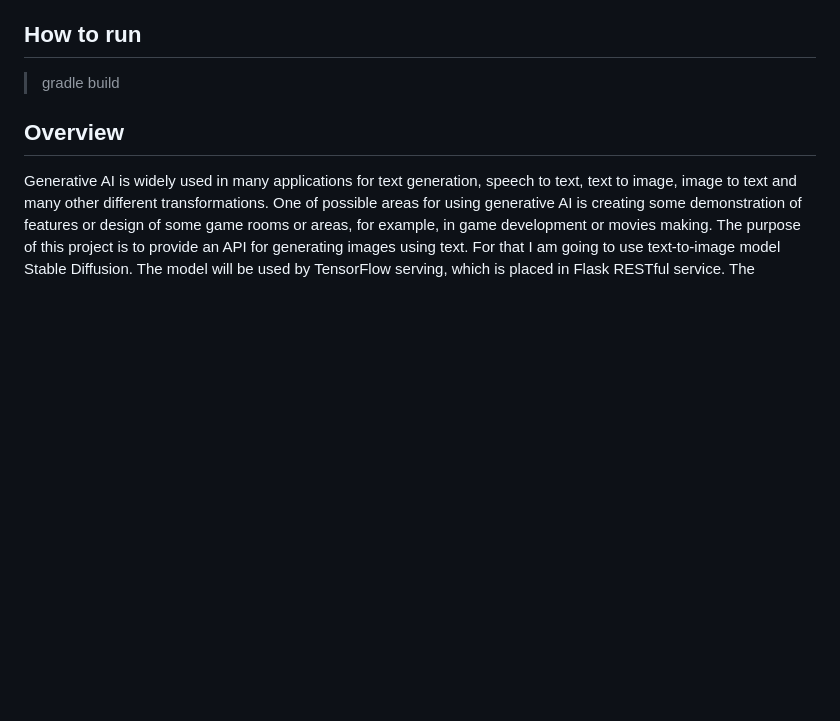
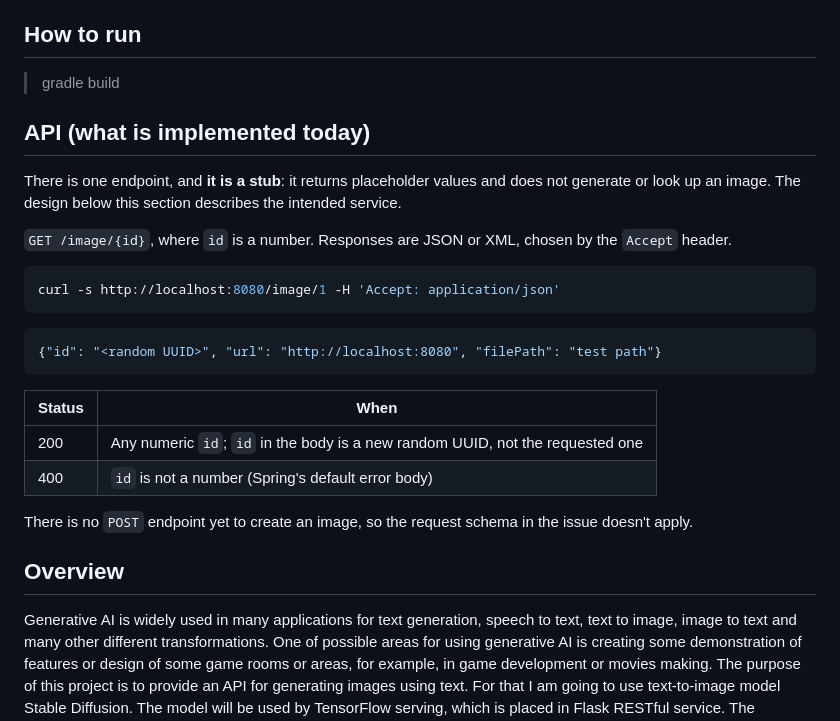
Before and after one commit to YauhenBichel/Text-to-image-RESTful-service, a Markdown page: README.md, the part around the change. Rendered like a GitHub page; blank space fills up the shorter version.

Commit message:
README: document the API as it is today (one stub endpoint) (#6)
Closes #1.

Co-authored-by: Claude Opus 5.5 <noreply@anthropic.com>

````diff
--- a/README.md
+++ b/README.md
@@ -4,6 +4,27 @@ REST API service for images generation using Stable Diffusion model based on pro
 ## How to run
 >gradle build
 
+
+## API (what is implemented today)
+
+There is one endpoint, and **it is a stub**: it returns placeholder values and does not generate or look up an image. The design below this section describes the intended service.
+
+`GET /image/{id}`, where `id` is a number. Responses are JSON or XML, chosen by the `Accept` header.
+
+```bash
+curl -s http://localhost:8080/image/1 -H 'Accept: application/json'
+```
+
+```json
+{"id": "<random UUID>", "url": "http://localhost:8080", "filePath": "test path"}
+```
+
+| Status | When |
+|---|---|
+| 200 | Any numeric `id`; `id` in the body is a new random UUID, not the requested one |
+| 400 | `id` is not a number (Spring's default error body) |
+
+There is no `POST` endpoint yet to create an image, so the request schema in the issue doesn't apply.
 
 ## Overview
 Generative AI is widely used in many applications for text generation, speech to text, text
````
